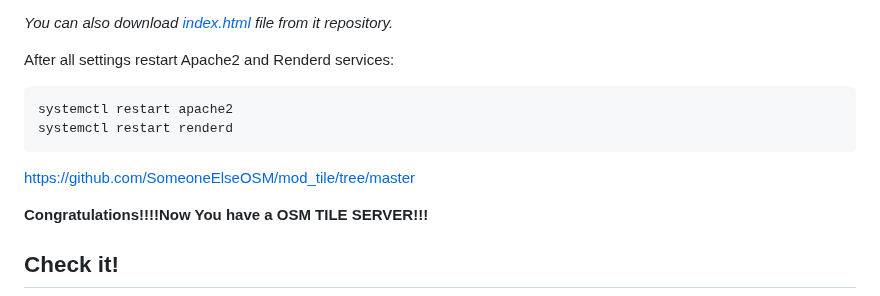
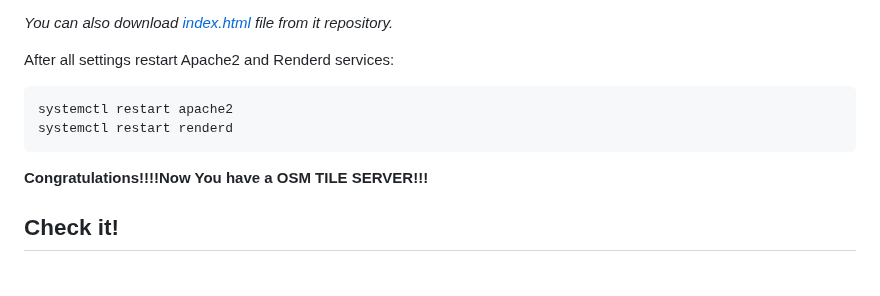
Before and after one commit to dbelkovsky/easy_osm, a Markdown page: README.md, the part around the change. Rendered like a GitHub page; blank space fills up the shorter version.

Commit message:
Сб 16 мар 2024 22:56:27 CET

````diff
--- a/README.md
+++ b/README.md
@@ -673,8 +673,6 @@ systemctl restart apache2
 systemctl restart renderd
 ```
 
-https://github.com/SomeoneElseOSM/mod_tile/tree/master
-
 **Congratulations!!!!Now You have a OSM TILE SERVER!!!**
 
 ## Check it!
````
